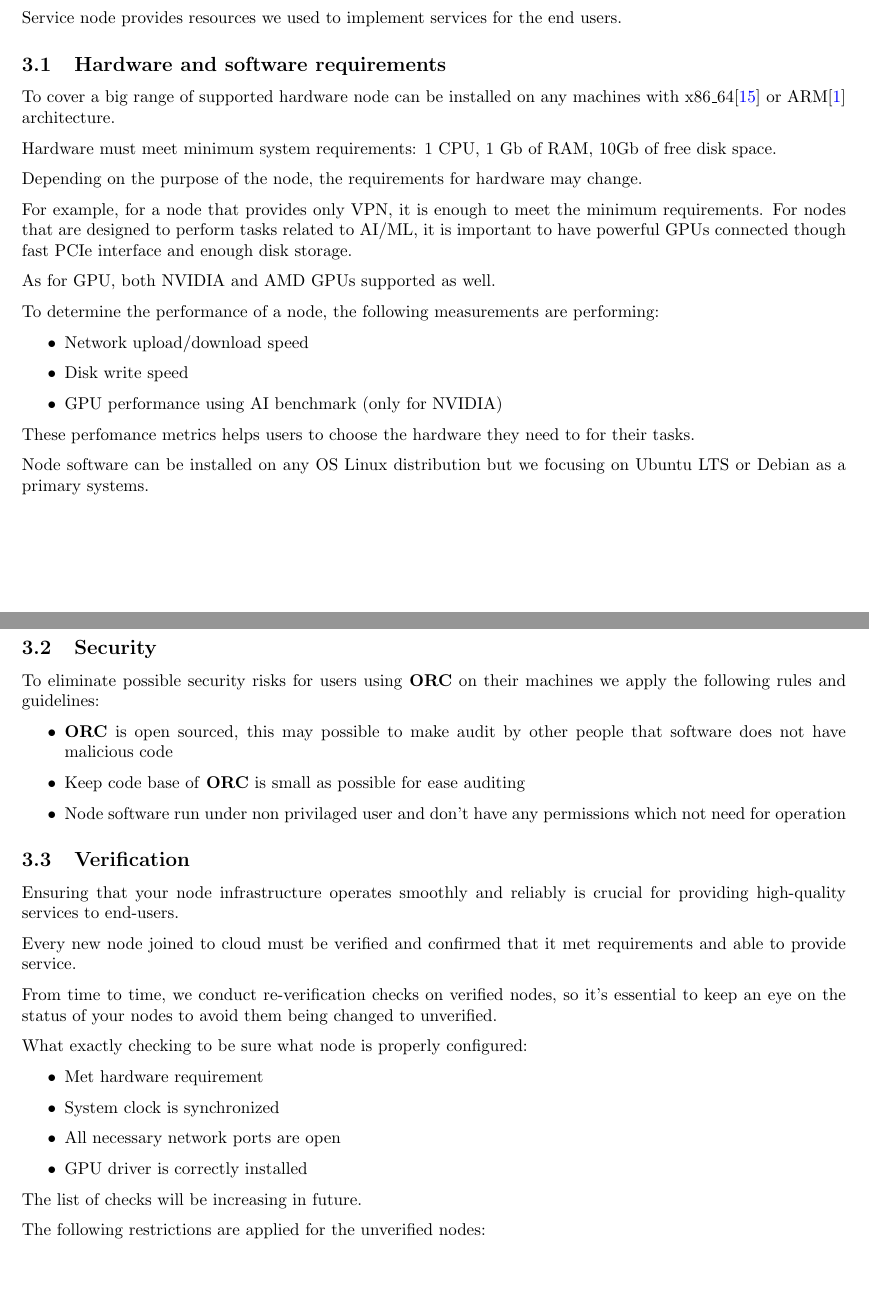
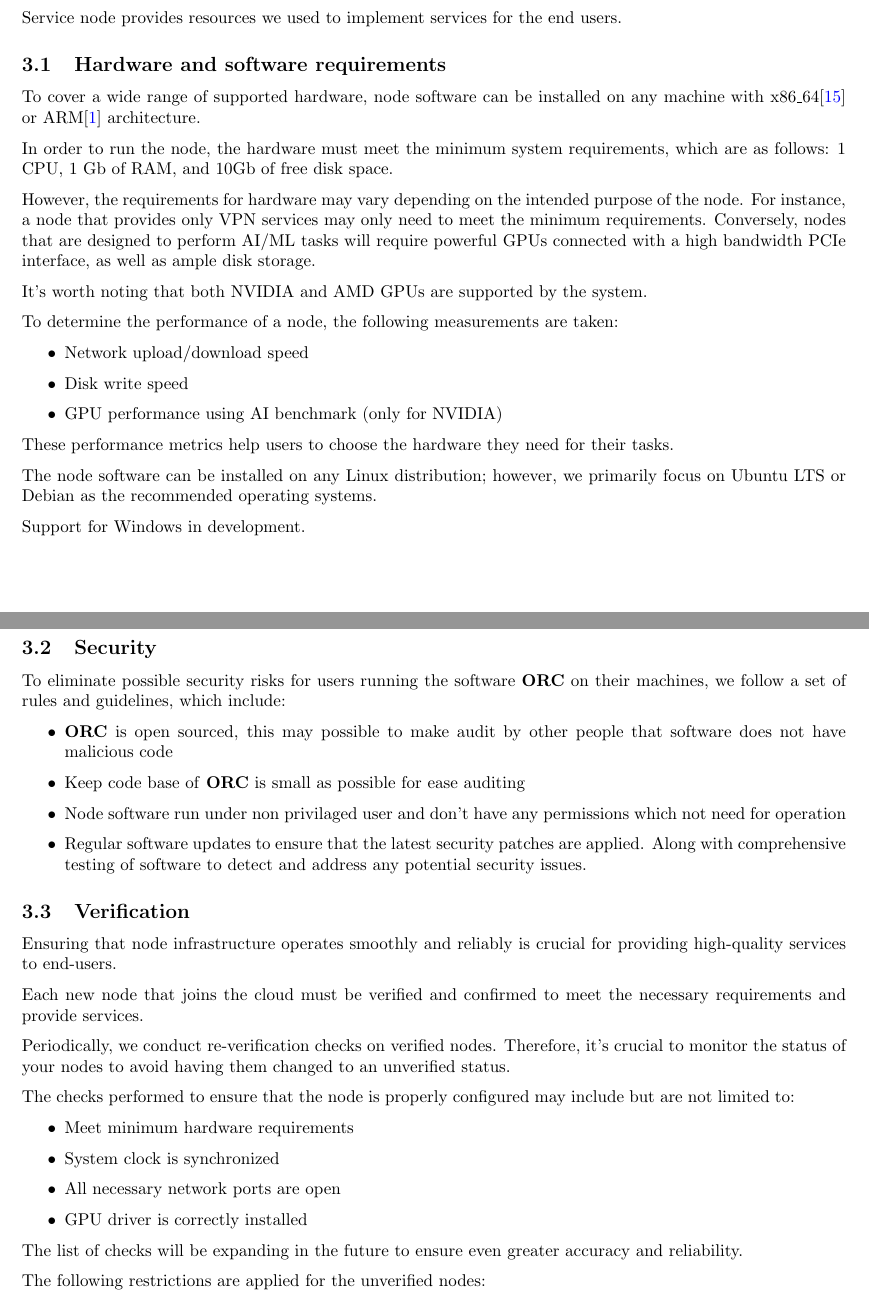
Before and after one commit to octaspace/whitepaper.github.io, a LaTeX paper (paper.tex, which reads nodes.tex): two parts of pages 7 and 8 of 13, joined at a grey line, cut so that both start at the same text, the shorter picture padded with empty space. Compiled offline with pdfLaTeX.

Commit message:
grammar fixes

```diff
--- a/nodes.tex
+++ b/nodes.tex
@@ -31,18 +31,15 @@ Service node provides resources we used to implement services for the end users.
 
 \subsection{Hardware and software requirements}
 
-To cover a big range of supported hardware node can be installed on any machines with x86\_64\cite{x86_64} or ARM\cite{arm} architecture.
+To cover a wide range of supported hardware, node software can be installed on any machine with x86\_64\cite{x86_64} or ARM\cite{arm} architecture.
 
-Hardware must meet minimum system requirements: 1 CPU, 1 Gb of RAM, 10Gb of free disk space.
+In order to run the node, the hardware must meet the minimum system requirements, which are as follows: 1 CPU, 1 Gb of RAM, and 10Gb of free disk space.
 
-Depending on the purpose of the node, the requirements for hardware may change.
+However, the requirements for hardware may vary depending on the intended purpose of the node. For instance, a node that provides only VPN services may only need to meet the minimum requirements. Conversely, nodes that are designed to perform AI/ML tasks will require powerful GPUs connected with a high bandwidth PCIe interface, as well as ample disk storage.
 
-For example, for a node that provides only VPN, it is enough to meet the minimum requirements.
-For nodes that are designed to perform tasks related to AI/ML, it is important to have powerful GPUs connected though fast PCIe interface and enough disk storage.
+It's worth noting that both NVIDIA and AMD GPUs are supported by the system.
 
-As for GPU, both NVIDIA and AMD GPUs supported as well.
-
-To determine the performance of a node, the following measurements are performing:
+To determine the performance of a node, the following measurements are taken:
 
 \begin{itemize}
     \item Network upload/download speed
@@ -50,38 +47,41 @@ To determine the performance of a node, the following measurements are performin
     \item GPU performance using AI benchmark (only for NVIDIA)
 \end{itemize}
 
-These perfomance metrics helps users to choose the hardware they need to for their tasks.
+These performance metrics help users to choose the hardware they need for their tasks.
 
-Node software can be installed on any OS Linux distribution but we focusing on Ubuntu LTS or Debian as a primary systems.
+The node software can be installed on any Linux distribution; however, we primarily focus on Ubuntu LTS or Debian as the recommended operating systems.
+
+Support for Windows in development.
 
 \subsection{Security}
 
-To eliminate possible security risks for users using \textbf{ORC} on their machines we apply the following rules and guidelines:
+To eliminate possible security risks for users running the software \textbf{ORC} on their machines, we follow a set of rules and guidelines, which include:
 
 \begin{itemize}
     \item \textbf{ORC} is open sourced, this may possible to make audit by other people that software does not have malicious code
     \item Keep code base of \textbf{ORC} is small as possible for ease auditing
     \item Node software run under non privilaged user and don't have any permissions which not need for operation
+    \item Regular software updates to ensure that the latest security patches are applied. Along with comprehensive testing of software to detect and address any potential security issues.
 \end{itemize}
 
 \subsection{Verification}
 
-Ensuring that your node infrastructure operates smoothly and reliably is crucial for providing high-quality services to end-users.
+Ensuring that node infrastructure operates smoothly and reliably is crucial for providing high-quality services to end-users.
 
-Every new node joined to cloud must be verified and confirmed that it met requirements and able to provide service.
+Each new node that joins the cloud must be verified and confirmed to meet the necessary requirements and provide services.
 
-From time to time, we conduct re-verification checks on verified nodes, so it's essential to keep an eye on the status of your nodes to avoid them being changed to unverified.
+Periodically, we conduct re-verification checks on verified nodes. Therefore, it's crucial to monitor the status of your nodes to avoid having them changed to an unverified status.
 
-What exactly checking to be sure what node is properly configured:
+The checks performed to ensure that the node is properly configured may include but are not limited to:
 
 \begin{itemize}
-    \item Met hardware requirement
+    \item Meet minimum hardware requirements
     \item System clock is synchronized
     \item All necessary network ports are open
     \item GPU driver is correctly installed
 \end{itemize}
 
-The list of checks will be increasing in future.
+The list of checks will be expanding in the future to ensure even greater accuracy and reliability.
 
 The following restrictions are applied for the unverified nodes:
 
```
